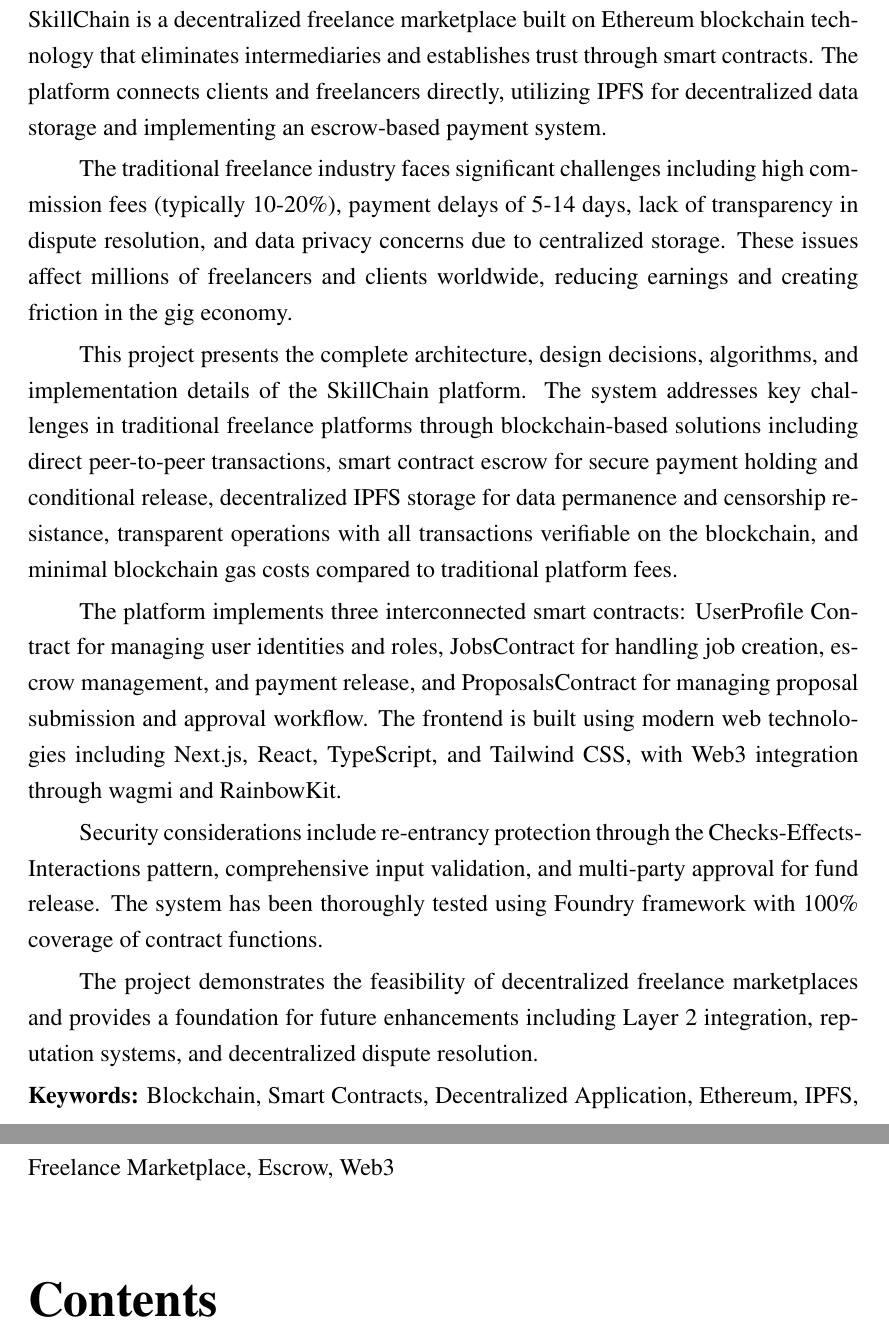
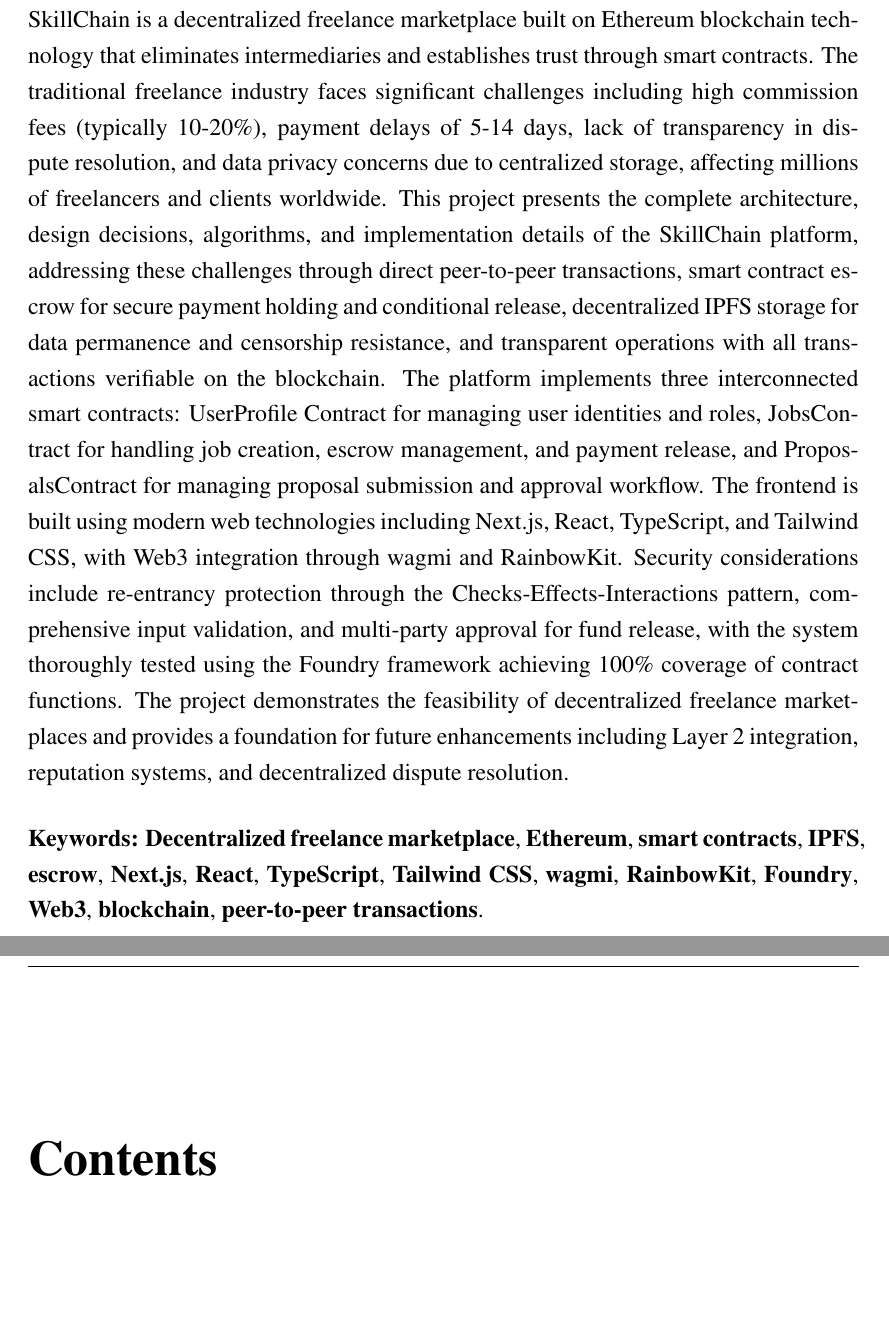
Before and after one commit to AvadhootSmart/SkillChain, a LaTeX thesis (report/report.tex, which reads report/sections/abstract.tex): two parts of pages 4 and 5 of 54 before the commit and two parts of pages 4 and 5 of 51 after it, joined at a grey line, cut so that both start at the same text, the shorter picture padded with empty space. Compiled offline with pdfLaTeX.

Commit message:
report: update diagrams, cover page, abstract; add root .gitignore
Add a root .gitignore and untrack OS/build artifacts (.DS_Store,
texput.log, soljson-latest.js, LaTeX aux/log/toc/lof/lot/out).

Co-Authored-By: Claude Opus 4.8 <noreply@anthropic.com>

```diff
--- a/report/report.tex
+++ b/report/report.tex
@@ -145,8 +145,6 @@
 
 \input{sections/abstract}
 
-\noindent\textbf{Keywords:} Blockchain, Smart Contracts, Decentralized Application, Ethereum, IPFS, Freelance Marketplace, Escrow, Web3
-
 % ---------------- TABLE OF CONTENTS ----------------
 \tableofcontents
 \clearpage
--- a/report/sections/abstract.tex
+++ b/report/sections/abstract.tex
@@ -1,11 +1,12 @@
-SkillChain is a decentralized freelance marketplace built on Ethereum blockchain technology that eliminates intermediaries and establishes trust through smart contracts. The platform connects clients and freelancers directly, utilizing IPFS for decentralized data storage and implementing an escrow-based payment system.
+SkillChain is a decentralized freelance marketplace built on Ethereum blockchain technology that eliminates intermediaries and establishes trust through smart contracts. The traditional freelance industry faces significant challenges including high commission fees (typically 10-20\%), payment delays of 5-14 days, lack of transparency in dispute resolution, and data privacy concerns due to centralized storage, affecting millions of freelancers and clients worldwide. This project presents the complete architecture, design decisions, algorithms, and implementation details of the SkillChain platform, addressing these challenges through direct peer-to-peer transactions, smart contract escrow for secure payment holding and conditional release, decentralized IPFS storage for data permanence and censorship resistance, and transparent operations with all transactions verifiable on the blockchain. The platform implements three interconnected smart contracts: UserProfile Contract for managing user identities and roles, JobsContract for handling job creation, escrow management, and payment release, and ProposalsContract for managing proposal submission and approval workflow. The frontend is built using modern web technologies including Next.js, React, TypeScript, and Tailwind CSS, with Web3 integration through wagmi and RainbowKit. Security considerations include re-entrancy protection through the Checks-Effects-Interactions pattern, comprehensive input validation, and multi-party approval for fund release, with the system thoroughly tested using the Foundry framework achieving 100\% coverage of contract functions. The project demonstrates the feasibility of decentralized freelance marketplaces and provides a foundation for future enhancements including Layer 2 integration, reputation systems, and decentralized dispute resolution.
 
-The traditional freelance industry faces significant challenges including high commission fees (typically 10-20\%), payment delays of 5-14 days, lack of transparency in dispute resolution, and data privacy concerns due to centralized storage. These issues affect millions of freelancers and clients worldwide, reducing earnings and creating friction in the gig economy.
-
-This project presents the complete architecture, design decisions, algorithms, and implementation details of the SkillChain platform. The system addresses key challenges in traditional freelance platforms through blockchain-based solutions including direct peer-to-peer transactions, smart contract escrow for secure payment holding and conditional release, decentralized IPFS storage for data permanence and censorship resistance, transparent operations with all transactions verifiable on the blockchain, and minimal blockchain gas costs compared to traditional platform fees.
-
-The platform implements three interconnected smart contracts: UserProfile Contract for managing user identities and roles, JobsContract for handling job creation, escrow management, and payment release, and ProposalsContract for managing proposal submission and approval workflow. The frontend is built using modern web technologies including Next.js, React, TypeScript, and Tailwind CSS, with Web3 integration through wagmi and RainbowKit.
-
-Security considerations include re-entrancy protection through the Checks-Effects-Interactions pattern, comprehensive input validation, and multi-party approval for fund release. The system has been thoroughly tested using Foundry framework with 100\% coverage of contract functions.
-
-The project demonstrates the feasibility of decentralized freelance marketplaces and provides a foundation for future enhancements including Layer 2 integration, reputation systems, and decentralized dispute resolution.
+\vspace{1em}
+\noindent\textbf{Keywords:}  \textbf{Decentralized
+freelance marketplace}, \textbf{Ethereum},
+\textbf{smart contracts}, \textbf{IPFS},
+\textbf{escrow}, \textbf{Next.js}, \textbf{React},
+\textbf{TypeScript}, \textbf{Tailwind CSS},
+\textbf{wagmi}, \textbf{RainbowKit},
+\textbf{Foundry}, \textbf{Web3},
+\textbf{blockchain}, \textbf{peer-to-peer
+transactions}.
```
Also changed, not shown: report/frontmatter/coverpage.tex (+4 -4 lines), report/diagrams/dfd_level0.png, report/diagrams/dfd_level1.png, report/diagrams/dfd_level2_job_creation.png, report/diagrams/dfd_level2_proposal.png, report/diagrams/sequence_diagram.png, report/diagrams/usecase_diagram.png, report/report.pdf, 18 other files.
